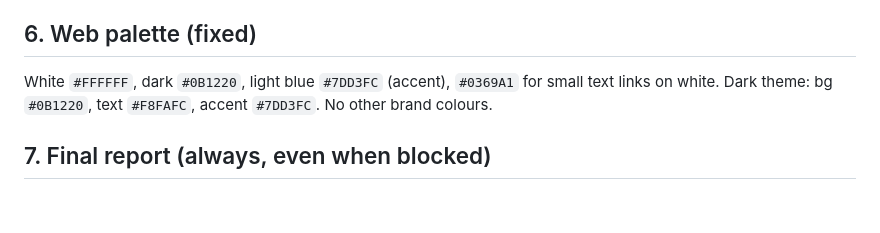
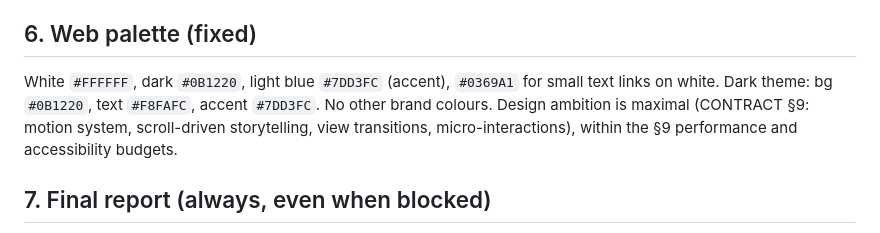
Before and after one commit to moochy-dev/moochy-cli, a Markdown page: AGENTS.md, the part around the change. GitHub-like rendering; blank space fills up the shorter version.

Commit message:
contract §9: maximal design + motion system with performance/a11y budgets (product owner)

```diff
--- a/AGENTS.md
+++ b/AGENTS.md
@@ -41,7 +41,7 @@ Moochy is **100% open source (Apache-2.0 OR MIT) and 100% free**. Read `spec/CON
 
 ## 6. Web palette (fixed)
 
-White `#FFFFFF`, dark `#0B1220`, light blue `#7DD3FC` (accent), `#0369A1` for small text links on white. Dark theme: bg `#0B1220`, text `#F8FAFC`, accent `#7DD3FC`. No other brand colours.
+White `#FFFFFF`, dark `#0B1220`, light blue `#7DD3FC` (accent), `#0369A1` for small text links on white. Dark theme: bg `#0B1220`, text `#F8FAFC`, accent `#7DD3FC`. No other brand colours. Design ambition is maximal (CONTRACT §9: motion system, scroll-driven storytelling, view transitions, micro-interactions), within the §9 performance and accessibility budgets.
 
 ## 7. Final report (always, even when blocked)
 
```
